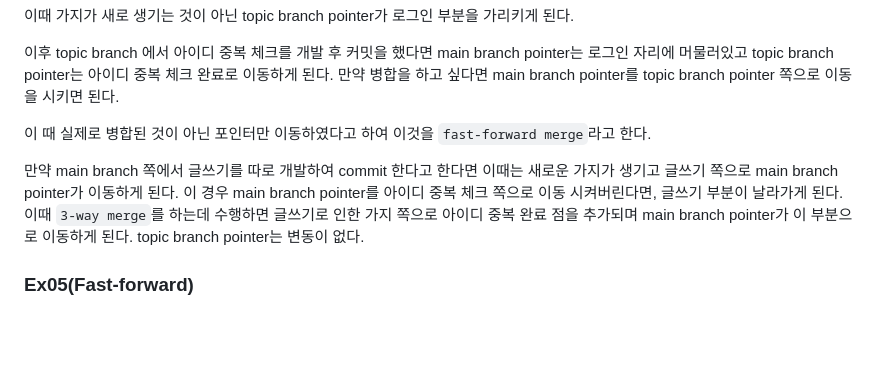
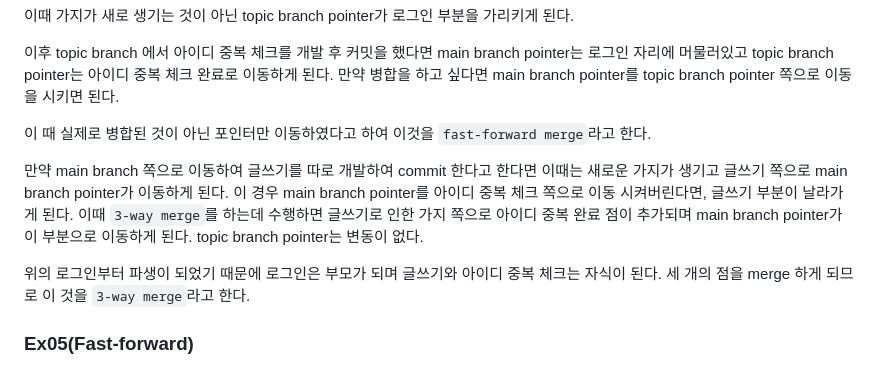
Before and after one commit to whodatt1/CS-Note, a Markdown page: Git/Git.md, the part around one of its changes. GitHub-like rendering; blank space fills up the shorter version.

```diff
--- a/Git/Git.md
+++ b/Git/Git.md
@@ -124,7 +124,9 @@ git init 으로 인한 작업 영역에 회원 가입 add 후에 commit을 하
 
 이 때 실제로 병합된 것이 아닌 포인터만 이동하였다고 하여 이것을 `fast-forward merge`라고 한다.
 
-만약 main branch 쪽에서 글쓰기를 따로 개발하여 commit 한다고 한다면 이때는 새로운 가지가 생기고 글쓰기 쪽으로 main branch pointer가 이동하게 된다. 이 경우 main branch pointer를 아이디 중복 체크 쪽으로 이동 시켜버린다면, 글쓰기 부분이 날라가게 된다. 이때 `3-way merge`를 하는데 수행하면 글쓰기로 인한 가지 쪽으로 아이디 중복 완료 점을 추가되며 main branch pointer가 이 부분으로 이동하게 된다. topic branch pointer는 변동이 없다.
+만약 main branch 쪽으로 이동하여 글쓰기를 따로 개발하여 commit 한다고 한다면 이때는 새로운 가지가 생기고 글쓰기 쪽으로 main branch pointer가 이동하게 된다. 이 경우 main branch pointer를 아이디 중복 체크 쪽으로 이동 시켜버린다면, 글쓰기 부분이 날라가게 된다. 이때 `3-way merge`를 하는데 수행하면 글쓰기로 인한 가지 쪽으로 아이디 중복 완료 점이 추가되며 main branch pointer가 이 부분으로 이동하게 된다. topic branch pointer는 변동이 없다.
+
+위의 로그인부터 파생이 되었기 때문에 로그인은 부모가 되며 글쓰기와 아이디 중복 체크는 자식이 된다. 세 개의 점을 merge 하게 되므로 이 것을 `3-way merge`라고 한다.
 
 ### Ex05(Fast-forward)
 
```
Also changed, not shown: other parts of Git/Git.md (+40 -1 lines).
